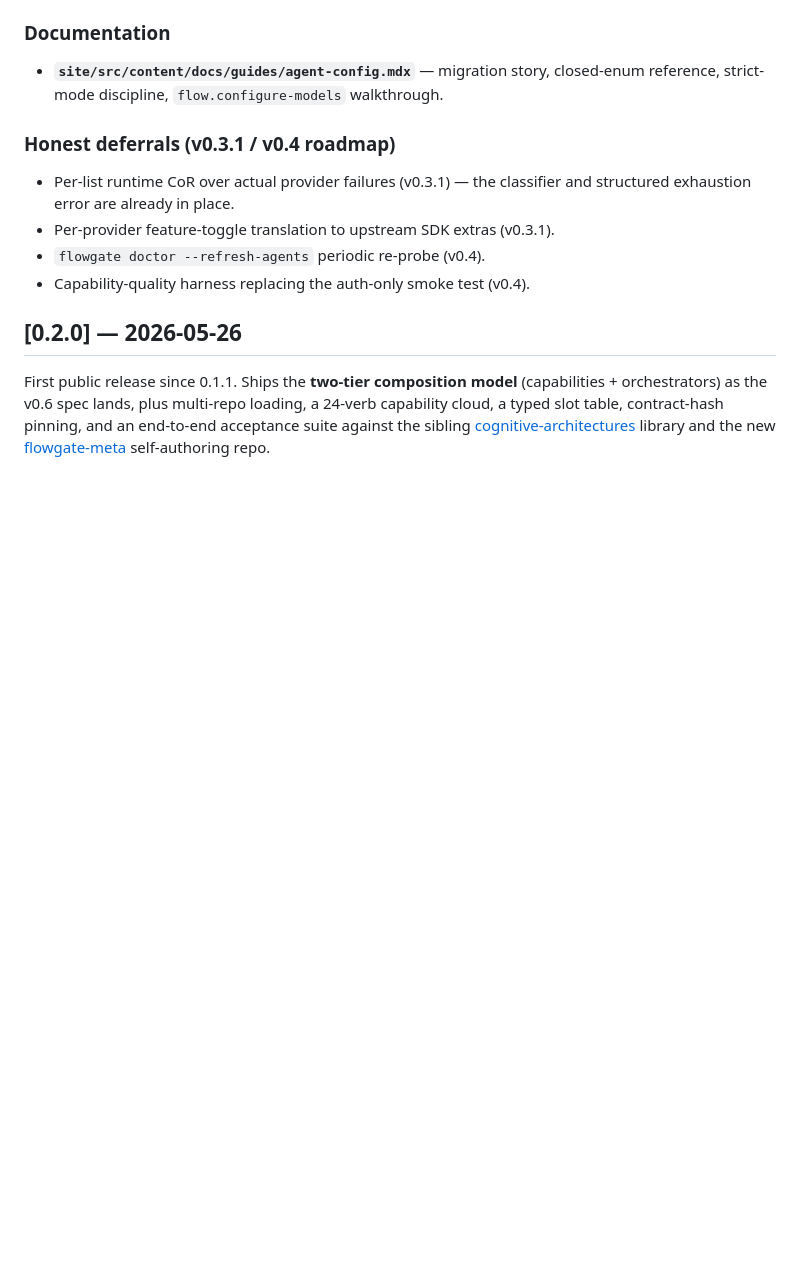
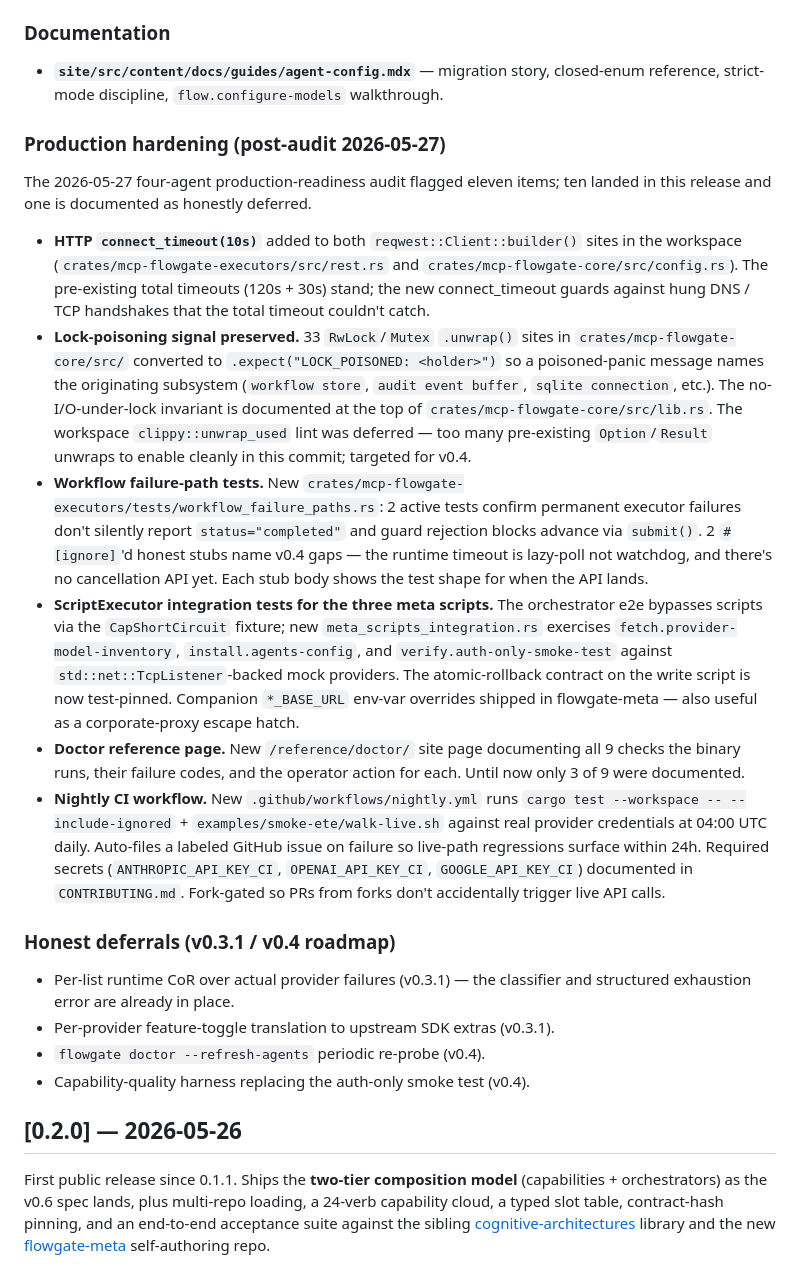
Before and after one commit to matt-cochran/mcp-flowgate, a Markdown page: CHANGELOG.md, the part around the change. Drawn GitHub-style; blank space fills up the shorter version.

Commit message:
docs(changelog): document v0.3.0 production-hardening work
Tasks 4-7 of the 2026-05-27 production-readiness plan landed real
user-visible changes (HTTP connect timeouts, lock-poisoning signal
preservation, workflow failure-path tests, ScriptExecutor coverage
for meta scripts, doctor reference page, nightly CI) but the [0.3.0]
CHANGELOG section only covered the agent-resolver + orchestrator
work. Adds a 'Production hardening (post-audit 2026-05-27)' subsection
covering all six items so a reader can see what shipped without
tracing through commit history.

Final reviewer flagged this as the sole remaining blocker before
ship recommendation.

Co-Authored-By: Claude Opus 4.7 (1M context) <noreply@anthropic.com>

```diff
--- a/CHANGELOG.md
+++ b/CHANGELOG.md
@@ -48,6 +48,17 @@ Adds the FMECA-vetted agent-resolver design: `agents.yaml` with closed-enum affi
 ### Documentation
 
 - **`site/src/content/docs/guides/agent-config.mdx`** — migration story, closed-enum reference, strict-mode discipline, `flow.configure-models` walkthrough.
+
+### Production hardening (post-audit 2026-05-27)
+
+The 2026-05-27 four-agent production-readiness audit flagged eleven items; ten landed in this release and one is documented as honestly deferred.
+
+- **HTTP `connect_timeout(10s)`** added to both `reqwest::Client::builder()` sites in the workspace (`crates/mcp-flowgate-executors/src/rest.rs` and `crates/mcp-flowgate-core/src/config.rs`). The pre-existing total timeouts (120s + 30s) stand; the new connect_timeout guards against hung DNS / TCP handshakes that the total timeout couldn't catch.
+- **Lock-poisoning signal preserved.** 33 `RwLock`/`Mutex` `.unwrap()` sites in `crates/mcp-flowgate-core/src/` converted to `.expect("LOCK_POISONED: <holder>")` so a poisoned-panic message names the originating subsystem (`workflow store`, `audit event buffer`, `sqlite connection`, etc.). The no-I/O-under-lock invariant is documented at the top of `crates/mcp-flowgate-core/src/lib.rs`. The workspace `clippy::unwrap_used` lint was deferred — too many pre-existing `Option`/`Result` unwraps to enable cleanly in this commit; targeted for v0.4.
+- **Workflow failure-path tests.** New `crates/mcp-flowgate-executors/tests/workflow_failure_paths.rs`: 2 active tests confirm permanent executor failures don't silently report `status="completed"` and guard rejection blocks advance via `submit()`. 2 `#[ignore]`'d honest stubs name v0.4 gaps — the runtime timeout is lazy-poll not watchdog, and there's no cancellation API yet. Each stub body shows the test shape for when the API lands.
+- **ScriptExecutor integration tests for the three meta scripts.** The orchestrator e2e bypasses scripts via the `CapShortCircuit` fixture; new `meta_scripts_integration.rs` exercises `fetch.provider-model-inventory`, `install.agents-config`, and `verify.auth-only-smoke-test` against `std::net::TcpListener`-backed mock providers. The atomic-rollback contract on the write script is now test-pinned. Companion `*_BASE_URL` env-var overrides shipped in flowgate-meta — also useful as a corporate-proxy escape hatch.
+- **Doctor reference page.** New `/reference/doctor/` site page documenting all 9 checks the binary runs, their failure codes, and the operator action for each. Until now only 3 of 9 were documented.
+- **Nightly CI workflow.** New `.github/workflows/nightly.yml` runs `cargo test --workspace -- --include-ignored` + `examples/smoke-ete/walk-live.sh` against real provider credentials at 04:00 UTC daily. Auto-files a labeled GitHub issue on failure so live-path regressions surface within 24h. Required secrets (`ANTHROPIC_API_KEY_CI`, `OPENAI_API_KEY_CI`, `GOOGLE_API_KEY_CI`) documented in `CONTRIBUTING.md`. Fork-gated so PRs from forks don't accidentally trigger live API calls.
 
 ### Honest deferrals (v0.3.1 / v0.4 roadmap)
 
```
